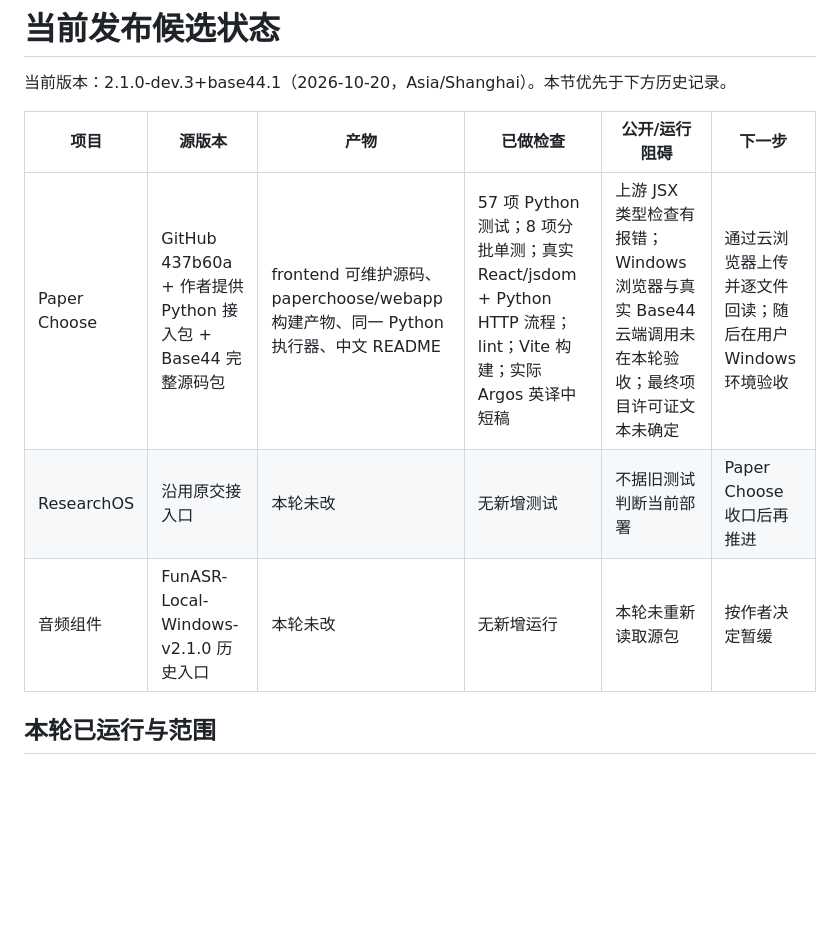
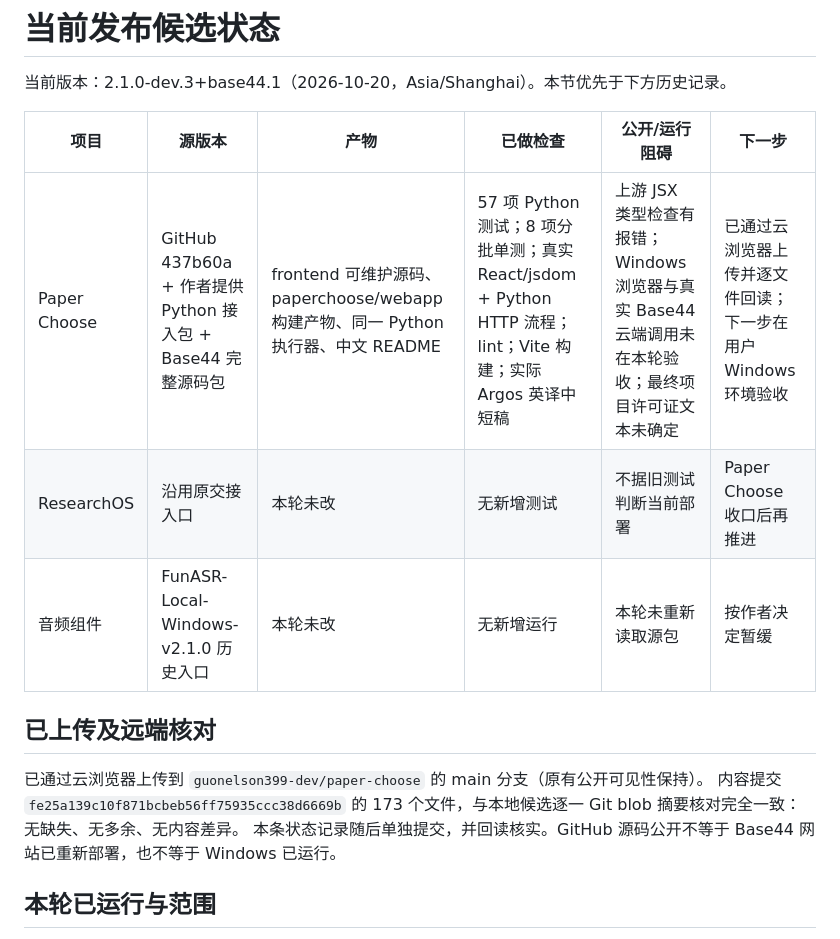
Before and after one commit to guonelson399-dev/paper-choose, a Markdown page: docs/CANDIDATE_STATUS.md, the part around the change. Drawn GitHub-style; blank space fills up the shorter version.

Commit message:
feat: 整合新网页 docs

```diff
--- a/docs/CANDIDATE_STATUS.md
+++ b/docs/CANDIDATE_STATUS.md
@@ -4,9 +4,15 @@
 
 | 项目 | 源版本 | 产物 | 已做检查 | 公开/运行阻碍 | 下一步 |
 | --- | --- | --- | --- | --- | --- |
-| Paper Choose | GitHub 437b60a + 作者提供 Python 接入包 + Base44 完整源码包 | frontend 可维护源码、paperchoose/webapp 构建产物、同一 Python 执行器、中文 README | 57 项 Python 测试；8 项分批单测；真实 React/jsdom + Python HTTP 流程；lint；Vite 构建；实际 Argos 英译中短稿 | 上游 JSX 类型检查有报错；Windows 浏览器与真实 Base44 云端调用未在本轮验收；最终项目许可证文本未确定 | 通过云浏览器上传并逐文件回读；随后在用户 Windows 环境验收 |
+| Paper Choose | GitHub 437b60a + 作者提供 Python 接入包 + Base44 完整源码包 | frontend 可维护源码、paperchoose/webapp 构建产物、同一 Python 执行器、中文 README | 57 项 Python 测试；8 项分批单测；真实 React/jsdom + Python HTTP 流程；lint；Vite 构建；实际 Argos 英译中短稿 | 上游 JSX 类型检查有报错；Windows 浏览器与真实 Base44 云端调用未在本轮验收；最终项目许可证文本未确定 | 已通过云浏览器上传并逐文件回读；下一步在用户 Windows 环境验收 |
 | ResearchOS | 沿用原交接入口 | 本轮未改 | 无新增测试 | 不据旧测试判断当前部署 | Paper Choose 收口后再推进 |
 | 音频组件 | FunASR-Local-Windows-v2.1.0 历史入口 | 本轮未改 | 无新增运行 | 本轮未重新读取源包 | 按作者决定暂缓 |
+
+## 已上传及远端核对
+
+已通过云浏览器上传到 `guonelson399-dev/paper-choose` 的 main 分支（原有公开可见性保持）。
+内容提交 `fe25a139c10f871bcbeb56ff75935ccc38d6669b` 的 173 个文件，与本地候选逐一 Git blob 摘要核对完全一致：无缺失、无多余、无内容差异。
+本条状态记录随后单独提交，并回读核实。GitHub 源码公开不等于 Base44 网站已重新部署，也不等于 Windows 已运行。
 
 ## 本轮已运行与范围
 
```
